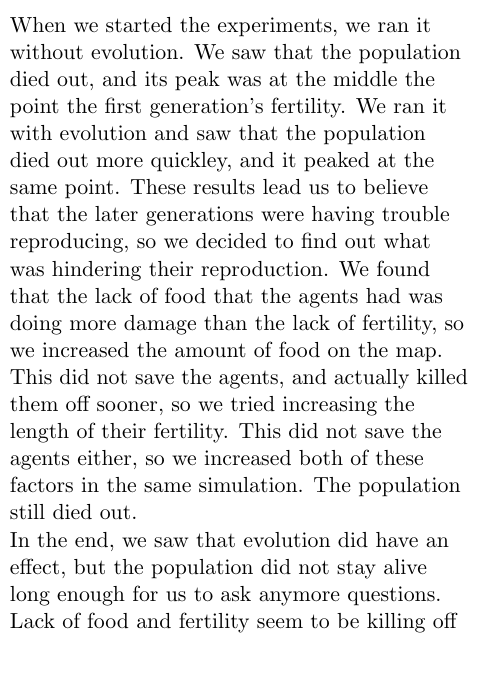
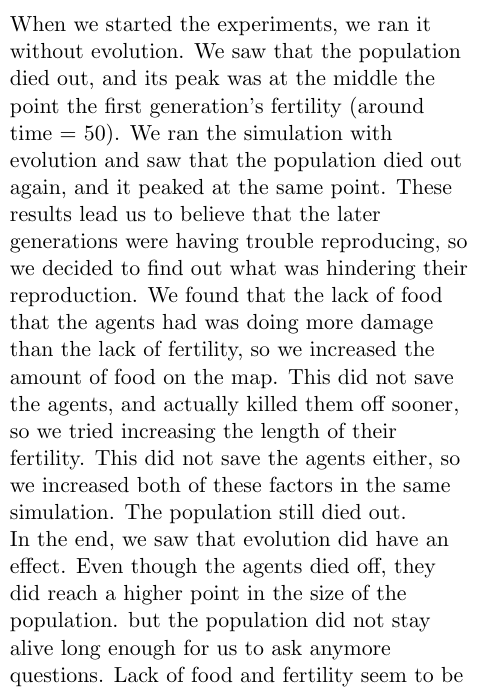
Before and after one commit to WCollins3/simProj2, a LaTeX document (Sim/project2.tex): part of one column of page 5 of 5, cut so that both start at the same text, the shorter picture padded with empty space. Compiled offline with pdfLaTeX.

Commit message:
validation

```diff
--- a/Sim/project2.tex
+++ b/Sim/project2.tex
@@ -85,8 +85,8 @@ The population still dies out. \newline
 \center
 Results and conclusions
 \flushleft
-When we started the experiments, we ran it without evolution. We saw that the population died out, and its peak was at the middle the point the first generation's fertility. We ran it with evolution and saw that the population died out more quickley, and it peaked at the same point. These results lead us to believe that the later generations were having trouble reproducing, so we decided to find out what was hindering their reproduction. We found that the lack of food that the agents had was doing more damage than the lack of fertility, so we increased the amount of food on the map. This did not save the agents, and actually killed them off sooner, so we tried increasing the length of their fertility. This did not save the agents either, so we increased both of these factors in the same simulation. The population still died out. \newline
-In the end, we saw that evolution did have an effect, but the population did not stay alive long enough for us to ask anymore questions. Lack of food and fertility seem to be killing off the population. We have not found a way to save the population, but would like to continue working until we do.
+When we started the experiments, we ran it without evolution. We saw that the population died out, and its peak was at the middle the point the first generation's fertility (around time = 50). We ran the simulation with evolution and saw that the population died out again, and it peaked at the same point. These results lead us to believe that the later generations were having trouble reproducing, so we decided to find out what was hindering their reproduction. We found that the lack of food that the agents had was doing more damage than the lack of fertility, so we increased the amount of food on the map. This did not save the agents, and actually killed them off sooner, so we tried increasing the length of their fertility. This did not save the agents either, so we increased both of these factors in the same simulation. The population still died out. \newline
+In the end, we saw that evolution did have an effect. Even though the agents died off, they did reach a higher point in the size of the population. but the population did not stay alive long enough for us to ask anymore questions. Lack of food and fertility seem to be killing off the population. We have not found a way to save the population, but would like to continue working until we do.
 
 
 
```
Also changed, not shown: 1 other file.
